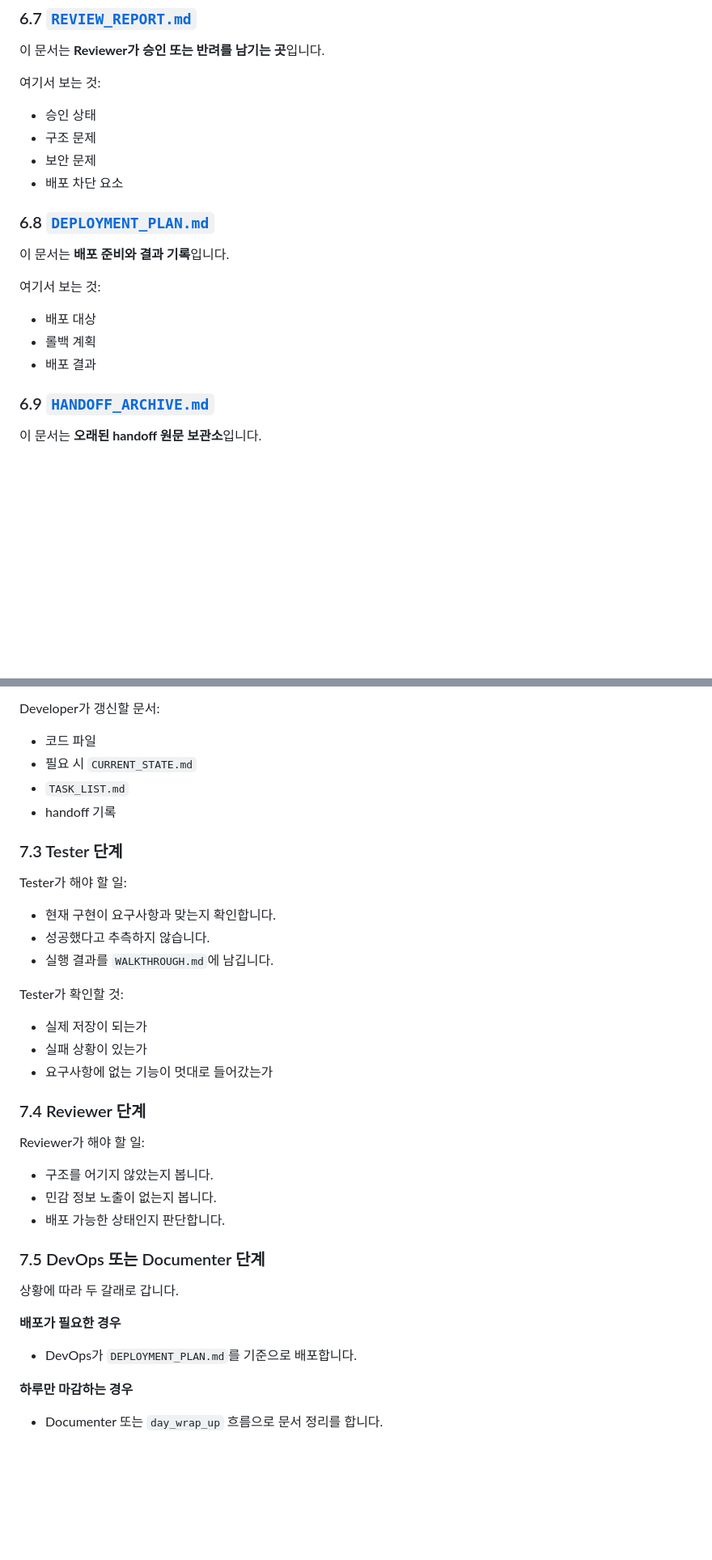
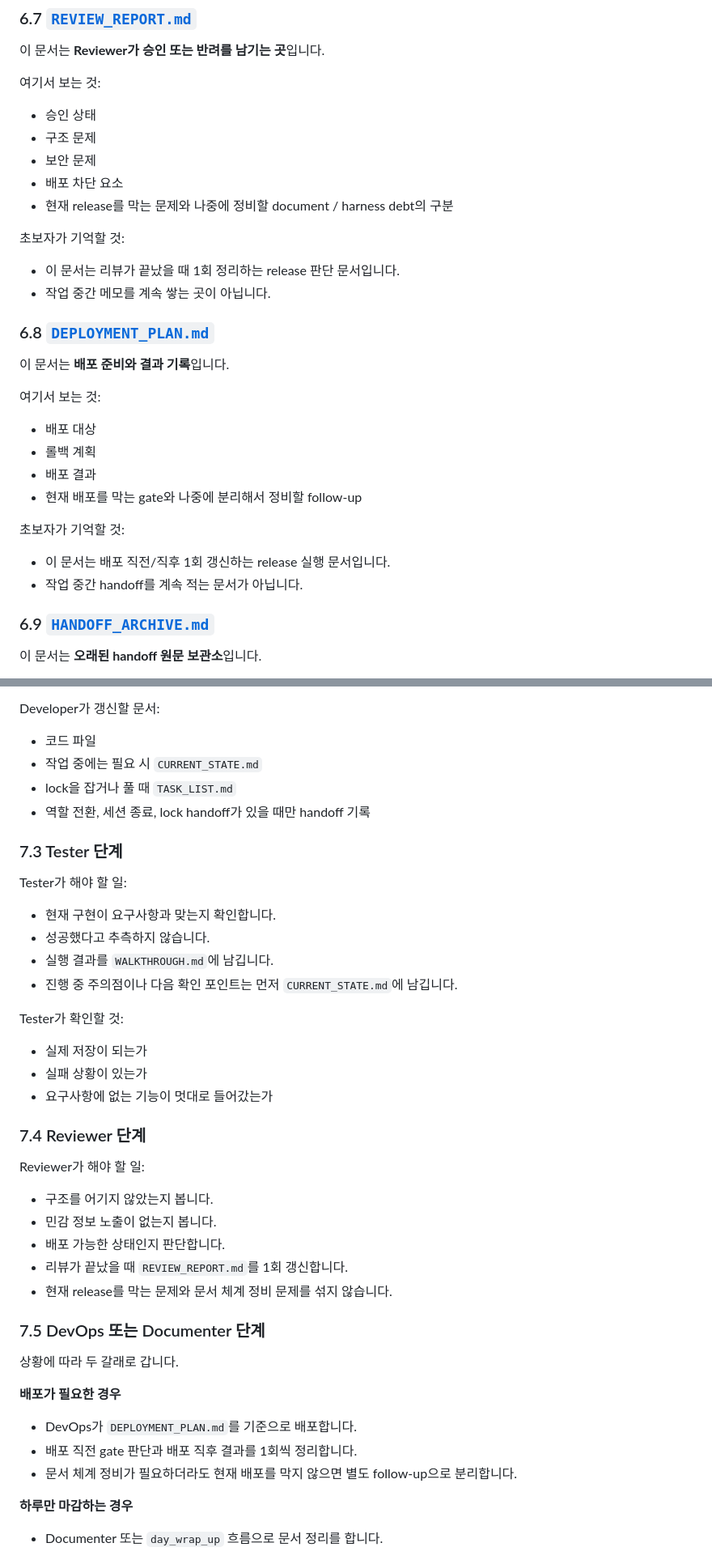
Before and after one commit to Heeyoung-Ahn/repo_harness_template, a Markdown page: PROJECT_WORKFLOW_MANUAL.md, 2 parts joined by grey strips. Shown at 81% size. GitHub-like rendering; blank space fills up the shorter version.

```diff
--- a/PROJECT_WORKFLOW_MANUAL.md
+++ b/PROJECT_WORKFLOW_MANUAL.md
@@ -333,6 +338,11 @@ AI 모델은 **실제로 추론하고 답을 만드는 엔진**입니다.
 - 구조 문제
 - 보안 문제
 - 배포 차단 요소
+- 현재 release를 막는 문제와 나중에 정비할 document / harness debt의 구분
+
+초보자가 기억할 것:
+- 이 문서는 리뷰가 끝났을 때 1회 정리하는 release 판단 문서입니다.
+- 작업 중간 메모를 계속 쌓는 곳이 아닙니다.
 
 ### 6.8 [`DEPLOYMENT_PLAN.md`](.agents/artifacts/DEPLOYMENT_PLAN.md)
 이 문서는 **배포 준비와 결과 기록**입니다.
@@ -341,6 +351,11 @@ AI 모델은 **실제로 추론하고 답을 만드는 엔진**입니다.
 - 배포 대상
 - 롤백 계획
 - 배포 결과
+- 현재 배포를 막는 gate와 나중에 분리해서 정비할 follow-up
+
+초보자가 기억할 것:
+- 이 문서는 배포 직전/직후 1회 갱신하는 release 실행 문서입니다.
+- 작업 중간 handoff를 계속 적는 문서가 아닙니다.
 
 ### 6.9 [`HANDOFF_ARCHIVE.md`](.agents/artifacts/HANDOFF_ARCHIVE.md)
 이 문서는 **오래된 handoff 원문 보관소**입니다.
@@ -401,15 +416,16 @@ Developer가 스스로 점검할 것:
 
 Developer가 갱신할 문서:
 - 코드 파일
-- 필요 시 `CURRENT_STATE.md`
-- `TASK_LIST.md`
-- handoff 기록
+- 작업 중에는 필요 시 `CURRENT_STATE.md`
+- lock을 잡거나 풀 때 `TASK_LIST.md`
+- 역할 전환, 세션 종료, lock handoff가 있을 때만 handoff 기록
 
 ### 7.3 Tester 단계
 Tester가 해야 할 일:
 - 현재 구현이 요구사항과 맞는지 확인합니다.
 - 성공했다고 추측하지 않습니다.
 - 실행 결과를 `WALKTHROUGH.md`에 남깁니다.
+- 진행 중 주의점이나 다음 확인 포인트는 먼저 `CURRENT_STATE.md`에 남깁니다.
 
 Tester가 확인할 것:
 - 실제 저장이 되는가
@@ -421,12 +437,16 @@ Reviewer가 해야 할 일:
 - 구조를 어기지 않았는지 봅니다.
 - 민감 정보 노출이 없는지 봅니다.
 - 배포 가능한 상태인지 판단합니다.
+- 리뷰가 끝났을 때 `REVIEW_REPORT.md`를 1회 갱신합니다.
+- 현재 release를 막는 문제와 문서 체계 정비 문제를 섞지 않습니다.
 
 ### 7.5 DevOps 또는 Documenter 단계
 상황에 따라 두 갈래로 갑니다.
 
 **배포가 필요한 경우**
 - DevOps가 `DEPLOYMENT_PLAN.md`를 기준으로 배포합니다.
+- 배포 직전 gate 판단과 배포 직후 결과를 1회씩 정리합니다.
+- 문서 체계 정비가 필요하더라도 현재 배포를 막지 않으면 별도 follow-up으로 분리합니다.
 
 **하루만 마감하는 경우**
 - Documenter 또는 `day_wrap_up` 흐름으로 문서 정리를 합니다.
```
Also changed, not shown: other parts of PROJECT_WORKFLOW_MANUAL.md (+38 -6 lines).
